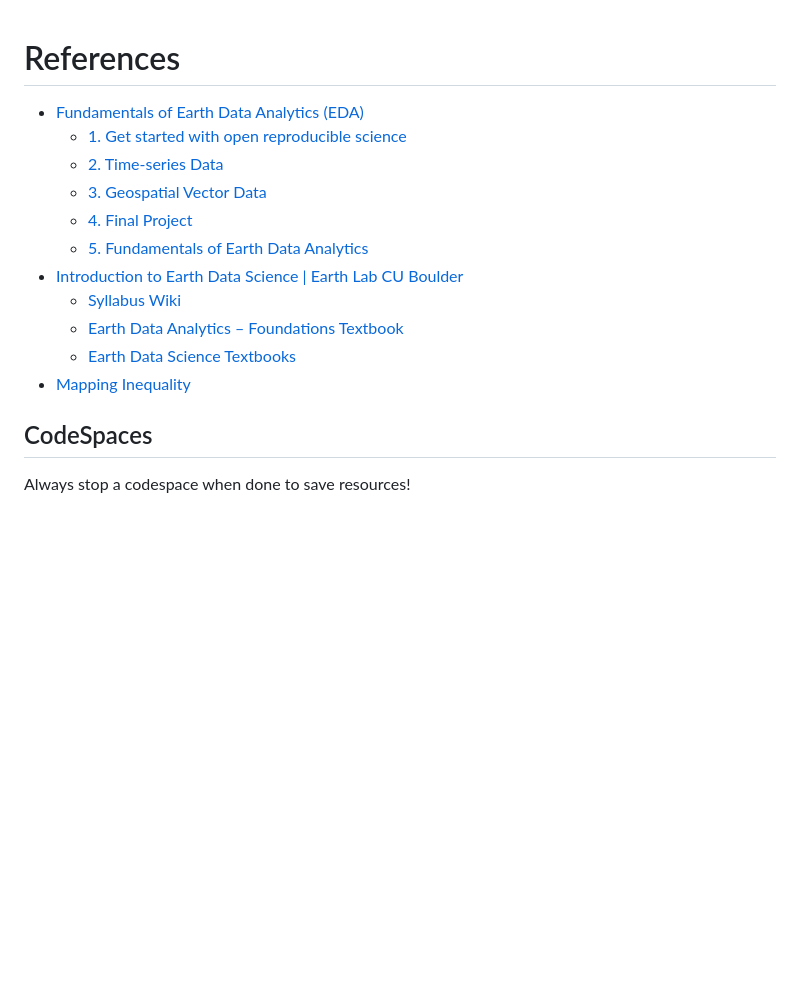
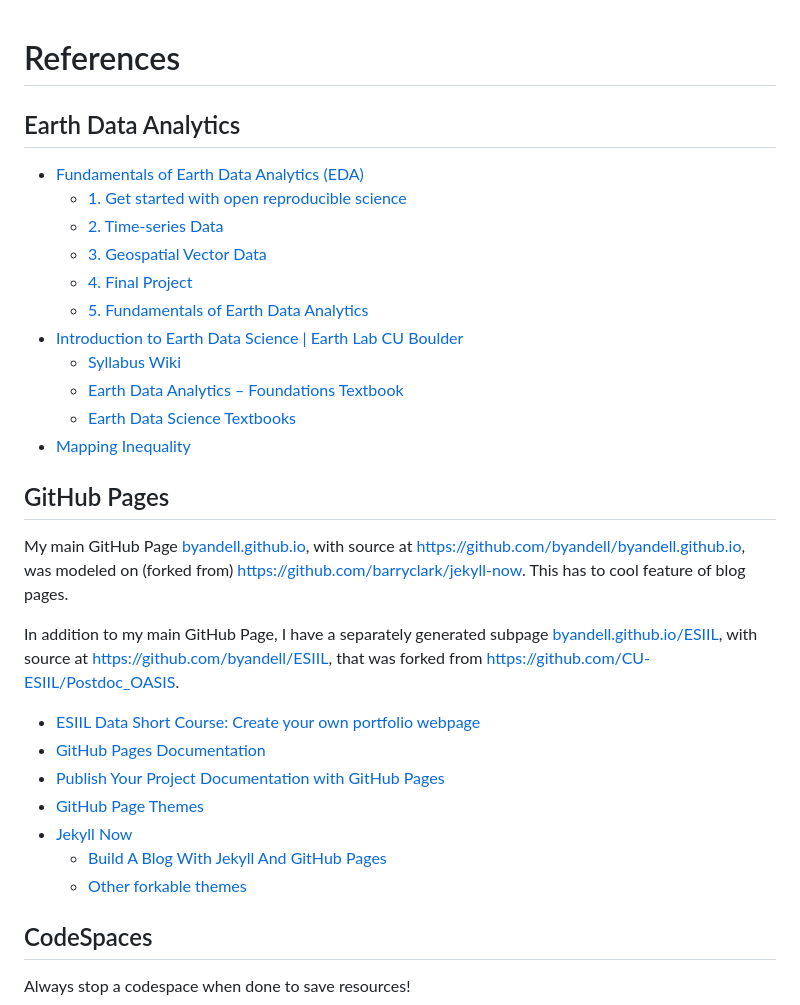
Before and after one commit to byandell-envsys/EarthDataAnalytics, a Markdown page: references.md, the part around the change. Rendered like a GitHub page; blank space fills up the shorter version.

Commit message:
Update references.md GitHub section

```diff
--- a/references.md
+++ b/references.md
@@ -1,4 +1,6 @@
 # References
+
+## Earth Data Analytics
 
 * [Fundamentals of Earth Data Analytics (EDA)](https://cu-esiil-edu.github.io/esiil-learning-portal/foundations/pages/00-course-overviews/foundations/01-fundamentals/00-home.html)
   * [1. Get started with open reproducible science](https://cu-esiil-edu.github.io/esiil-learning-portal/foundations/pages/00-course-overviews/foundations/01-fundamentals/01-portfolio.html)
@@ -11,6 +13,31 @@
   * [Earth Data Analytics – Foundations Textbook](https://cu-esiil-edu.github.io/esiil-learning-portal/foundations/pages/00-course-overviews/foundations/00-home.html)
   * [Earth Data Science Textbooks](https://www.earthdatascience.org/)
 * [Mapping Inequality](https://dsl.richmond.edu/panorama/redlining/)
+
+## GitHub Pages
+
+My main GitHub Page
+[byandell.github.io](https://byandell.github.io),
+with source at
+<https://github.com/byandell/byandell.github.io>,
+was modeled on (forked from)
+<https://github.com/barryclark/jekyll-now>.
+This has to cool feature of blog pages.
+
+In addition to my main GitHub Page, I have a separately generated subpage
+[byandell.github.io/ESIIL](https://byandell.github.io/ESIIL),
+with source at
+<https://github.com/byandell/ESIIL>,
+that was forked from
+<https://github.com/CU-ESIIL/Postdoc_OASIS>.
+
+- [ESIIL Data Short Course: Create your own portfolio webpage](https://cu-esiil-edu.github.io/esiil-learning-portal/shortcourse/pages/03-git-github/03-github-portfolio/01-create-portfolio-website.html)
+- [GitHub Pages Documentation](https://docs.github.com/en/pages)
+- [Publish Your Project Documentation with GitHub Pages](https://github.blog/developer-skills/github/publish-your-project-documentation-with-github-pages/)
+- [GitHub Page Themes](https://pages.github.com/themes/)
+- [Jekyll Now](https://github.com/barryclark/jekyll-now)
+  - [Build A Blog With Jekyll And GitHub Pages](https://www.smashingmagazine.com/2014/08/build-blog-jekyll-github-pages/)
+  - [Other forkable themes](https://github.com/barryclark/jekyll-now/#other-forkable-themes)
 
 ## CodeSpaces
 Always stop a codespace when done to save resources!
```
